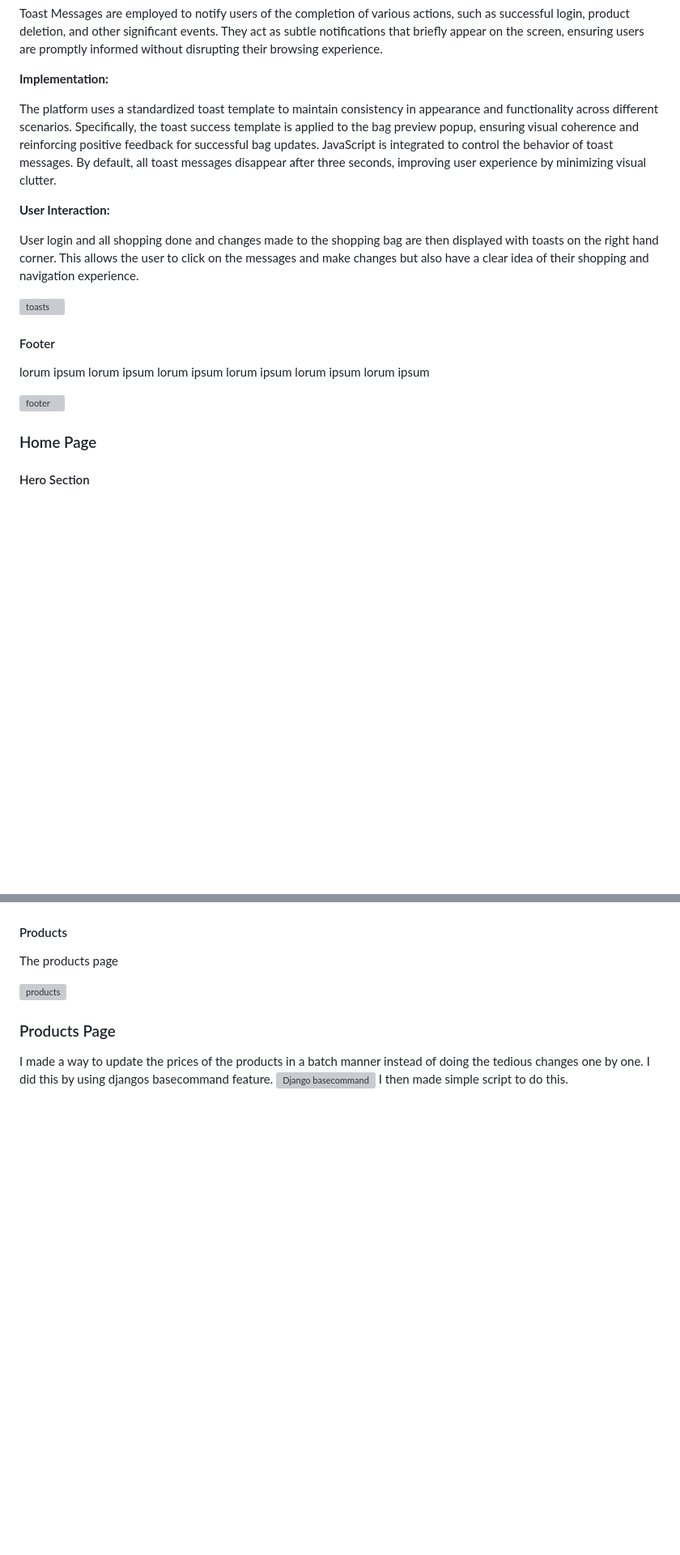
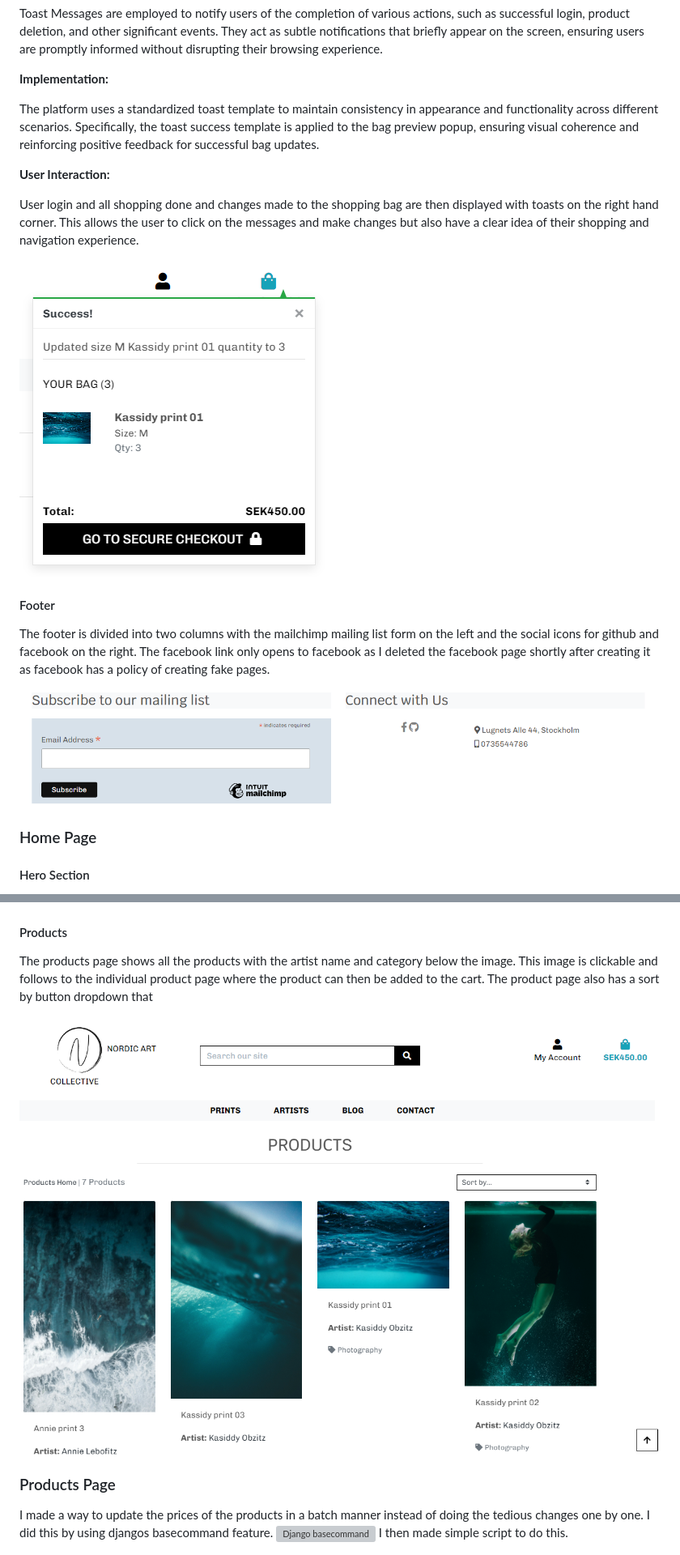
Before and after one commit to adrianskelton/adrianproject5, a Markdown page: README.md, 2 parts joined by grey strips. Shown: that part at 81% size. Drawn GitHub-style; pictures changed too: static/media/readme/footer.png (added), static/media/readme/products.png (added), static/media/readme/toasts.png (added); blank space fills up the shorter version; grey boxes are pictures that could not be loaded.

```diff
--- a/README.md
+++ b/README.md
@@ -245,18 +245,19 @@ They act as subtle notifications that briefly appear on the screen, ensuring use
 
 The platform uses a standardized toast template to maintain consistency in appearance and functionality across different scenarios.
 Specifically, the toast success template is applied to the bag preview popup, ensuring visual coherence and reinforcing positive feedback for successful bag updates.
-JavaScript is integrated to control the behavior of toast messages. By default, all toast messages disappear after three seconds, improving user experience by minimizing visual clutter.
 
 **User Interaction:**
 
 User login and all shopping done and changes made to the shopping bag are then displayed with toasts on the right hand corner. This allows the user to click on the messages and make changes but also have a clear idea of their shopping and navigation experience.
 
-![toasts](./assets/readme-images/features/messages.PNG)
+![toasts](static/media/readme/toasts.png)
 
 #### Footer
-lorum ipsum lorum ipsum lorum ipsum lorum ipsum lorum ipsum lorum ipsum
 
-![footer](./assets/readme-images/features/footer.PNG)
+The footer is divided into two columns with the mailchimp mailing list form on the left and the social icons for github and facebook on the right.
+The facebook link only opens to facebook as I deleted the facebook page shortly after creating it as facebook has a policy of creating fake pages.
+
+![footer](static/media/readme/footer.png)
 
 ### Home Page
 #### Hero Section
@@ -266,9 +267,9 @@ The hero section has a brief description of what web site is about and then has
 
 
 #### Products
-The products page
+The products page shows all the products with the artist name and category below the image. This image is clickable and follows to the individual product page where the product can then be added to the cart. The product page also has a sort by button dropdown that
 
-![products](./assets/readme-images/features/products-home.PNG)
+![products](static/media/readme/products.png)
 
 
 
```
Also changed, not shown: other parts of README.md (+1 -1 lines), 2 other files.
